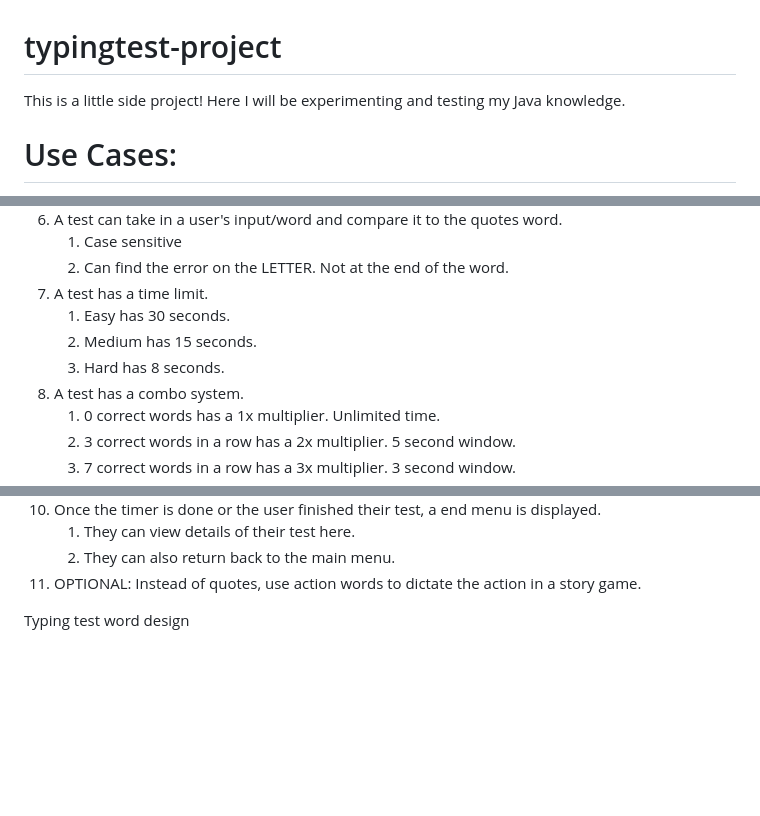
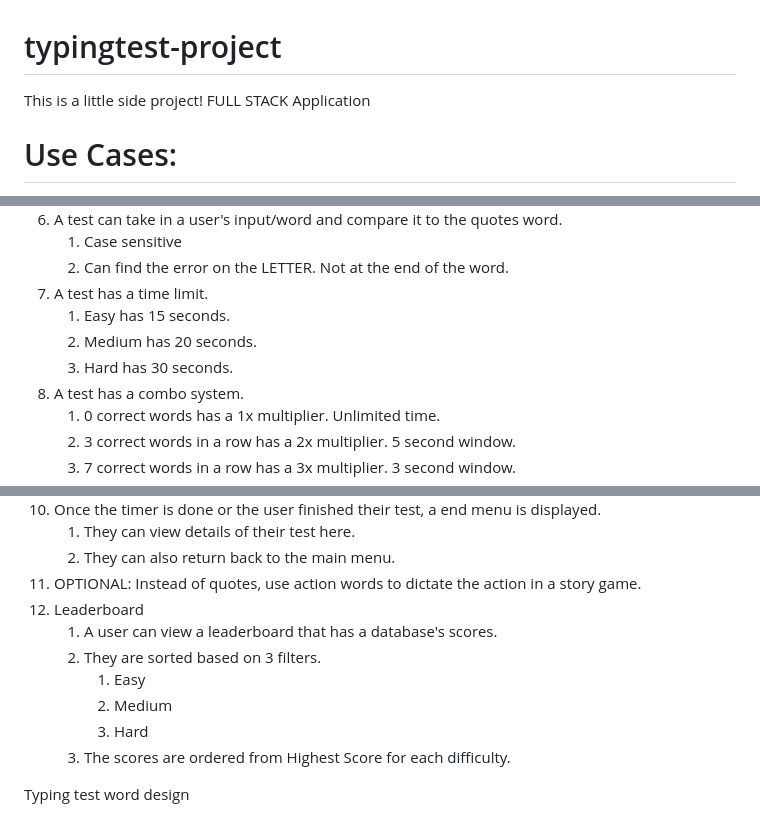
Before and after one commit to andyrohdev/typing-test, a Markdown page: README.md, 3 parts joined by grey strips. GitHub-like rendering; blank space fills up the shorter version.

Commit message:
Update README.md
Added some additional features I want to work on.

```diff
--- a/README.md
+++ b/README.md
@@ -1,5 +1,5 @@
 # typingtest-project
-This is a little side project! Here I will be experimenting and testing my Java knowledge.
+This is a little side project! FULL STACK Application
 
 # Use Cases:
 1. As a user of the system I need to be able to access a main menu.
@@ -18,9 +18,9 @@ This is a little side project! Here I will be experimenting and testing my Java
     1. Case sensitive
     2. Can find the error on the LETTER. Not at the end of the word.
 7. A test has a time limit.
-    1. Easy has 30 seconds.
-    2. Medium has 15 seconds.
-    3. Hard has 8 seconds.
+    1. Easy has 15 seconds.
+    2. Medium has 20 seconds.
+    3. Hard has 30 seconds.
 8. A test has a combo system.
     1. 0 correct words has a 1x multiplier. Unlimited time.
     2. 3 correct words in a row has a 2x multiplier. 5 second window.
@@ -36,7 +36,13 @@ This is a little side project! Here I will be experimenting and testing my Java
     1. They can view details of their test here.
     2. They can also return back to the main menu.
 11. OPTIONAL: Instead of quotes, use action words to dictate the action in a story game.
-
+12. Leaderboard
+    1. A user can view a leaderboard that has a database's scores.
+    2. They are sorted based on 3 filters.
+        1. Easy
+        2. Medium
+        3. Hard
+    3. The scores are ordered from Highest Score for each difficulty.
 
 
 
```
